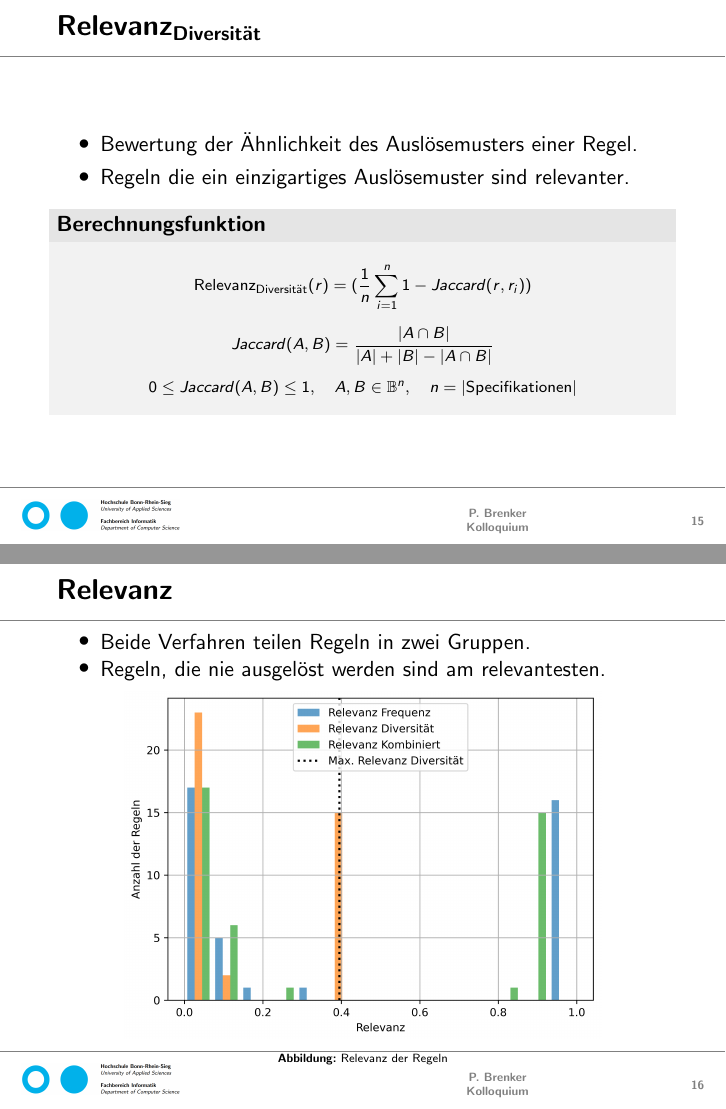
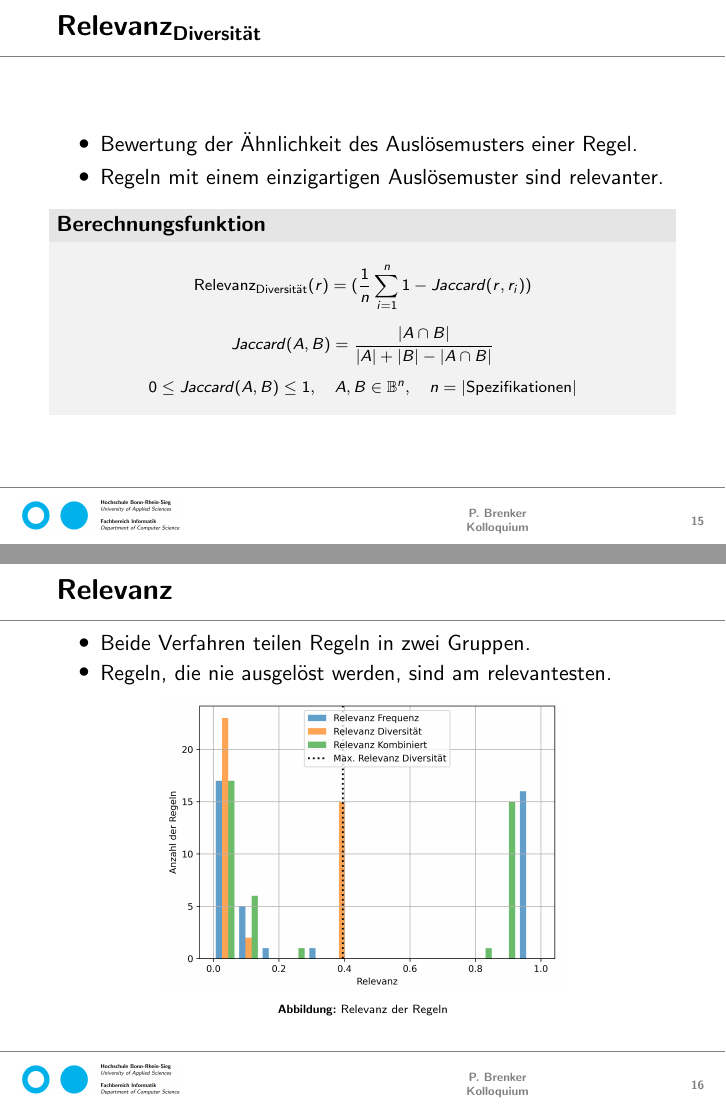
Before and after one commit to paulbrenker/thesis, LaTeX slides (tex/defense/main.tex, which reads tex/defense/defense.tex): pages 15 and 16 of 19, joined at a grey line. Compiled offline with pdfLaTeX.

Commit message:
corrections

```diff
--- a/tex/defense/defense.tex
+++ b/tex/defense/defense.tex
@@ -222,7 +222,7 @@
   \frametitle{$\text{Relevanz}_\text{Diversität}$}
   \begin{itemize}
     \item Bewertung der Ähnlichkeit des Auslösemusters einer Regel.
-    \item Regeln die ein einzigartiges Auslösemuster sind relevanter.
+    \item Regeln mit einem einzigartigen Auslösemuster sind relevanter.
   \end{itemize}
   \begin{greyblock}{Berechnungsfunktion}
     \scriptsize{
@@ -233,7 +233,7 @@
         Jaccard(A,B)=\frac{\vert A \cap B \vert}{\vert A \vert + \vert B \vert - \vert A \cap B \vert}
       \]
       \[
-      0 \leq Jaccard(A, B) \leq 1, \quad A, B \in \mathbb{B}^n, \quad n = | \text{Specifikationen} |
+      0 \leq Jaccard(A, B) \leq 1, \quad A, B \in \mathbb{B}^n, \quad n = | \text{Spezifikationen} |
       \]
     }
   \end{greyblock}
@@ -244,11 +244,11 @@
   \vspace{-0.4cm}
   \begin{itemize}
     \item Beide Verfahren teilen Regeln in zwei Gruppen.
-    \item Regeln, die nie ausgelöst  werden sind am relevantesten.
+    \item Regeln, die nie ausgelöst  werden, sind am relevantesten.
   \end{itemize}
   \begin{figure}[htbp]
     \centering
-    \includegraphics[width=0.78\linewidth]{images/priodistrhist.png}
+    \includegraphics[width=0.65\linewidth]{images/priodistrhist.png}
     \caption{Relevanz der Regeln}
     \label{fig:histogram}
   \end{figure}
```
Also changed, not shown: tex/defense/images/activitydiagram.png (added), tex/thesis/img/activitydiagram.png (added), tex/defense/defense.tex (6 more changed lines), 1 other file.
